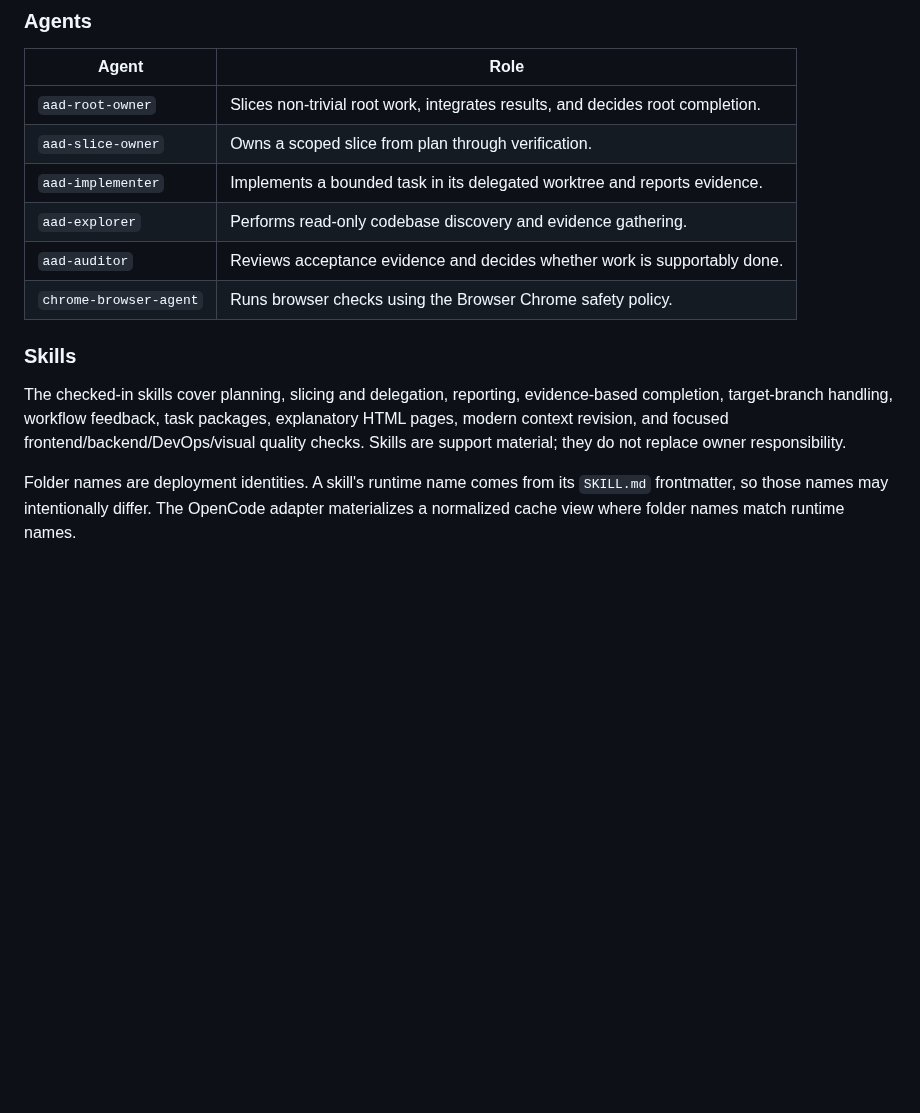
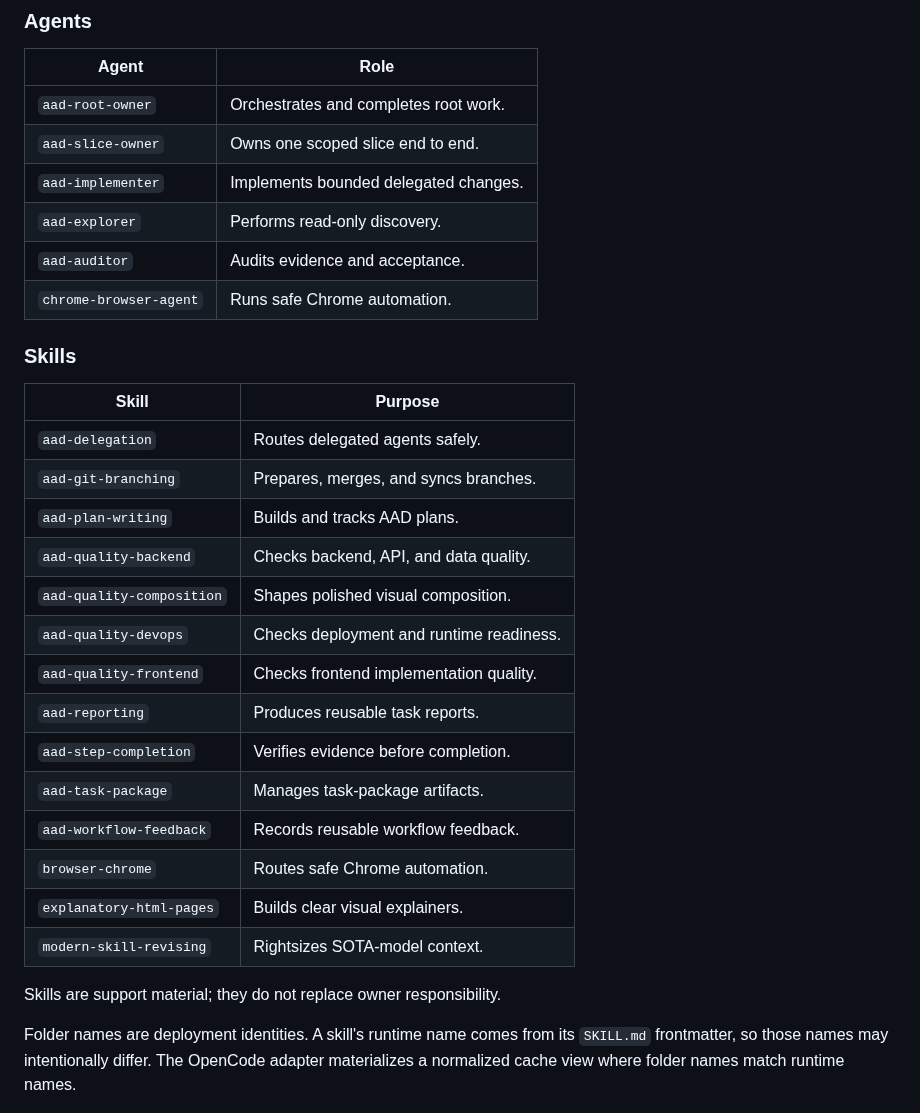
Before and after one commit to blockedby/pi-agent-setup, a Markdown page: README.md, the part around the change. Rendered like a GitHub page; blank space fills up the shorter version.

Commit message:
docs: add agent and skill summary tables

```diff
--- a/README.md
+++ b/README.md
@@ -31,16 +31,33 @@ Independent slices may run in parallel only after their dependencies and write b
 
 | Agent | Role |
 | --- | --- |
-| `aad-root-owner` | Slices non-trivial root work, integrates results, and decides root completion. |
-| `aad-slice-owner` | Owns a scoped slice from plan through verification. |
-| `aad-implementer` | Implements a bounded task in its delegated worktree and reports evidence. |
-| `aad-explorer` | Performs read-only codebase discovery and evidence gathering. |
-| `aad-auditor` | Reviews acceptance evidence and decides whether work is supportably done. |
-| `chrome-browser-agent` | Runs browser checks using the Browser Chrome safety policy. |
+| `aad-root-owner` | Orchestrates and completes root work. |
+| `aad-slice-owner` | Owns one scoped slice end to end. |
+| `aad-implementer` | Implements bounded delegated changes. |
+| `aad-explorer` | Performs read-only discovery. |
+| `aad-auditor` | Audits evidence and acceptance. |
+| `chrome-browser-agent` | Runs safe Chrome automation. |
 
 ### Skills
 
-The checked-in skills cover planning, slicing and delegation, reporting, evidence-based completion, target-branch handling, workflow feedback, task packages, explanatory HTML pages, modern context revision, and focused frontend/backend/DevOps/visual quality checks. Skills are support material; they do not replace owner responsibility.
+| Skill | Purpose |
+| --- | --- |
+| `aad-delegation` | Routes delegated agents safely. |
+| `aad-git-branching` | Prepares, merges, and syncs branches. |
+| `aad-plan-writing` | Builds and tracks AAD plans. |
+| `aad-quality-backend` | Checks backend, API, and data quality. |
+| `aad-quality-composition` | Shapes polished visual composition. |
+| `aad-quality-devops` | Checks deployment and runtime readiness. |
+| `aad-quality-frontend` | Checks frontend implementation quality. |
+| `aad-reporting` | Produces reusable task reports. |
+| `aad-step-completion` | Verifies evidence before completion. |
+| `aad-task-package` | Manages task-package artifacts. |
+| `aad-workflow-feedback` | Records reusable workflow feedback. |
+| `browser-chrome` | Routes safe Chrome automation. |
+| `explanatory-html-pages` | Builds clear visual explainers. |
+| `modern-skill-revising` | Rightsizes SOTA-model context. |
+
+Skills are support material; they do not replace owner responsibility.
 
 Folder names are deployment identities. A skill's runtime name comes from its `SKILL.md` frontmatter, so those names may intentionally differ. The OpenCode adapter materializes a normalized cache view where folder names match runtime names.
 
```
